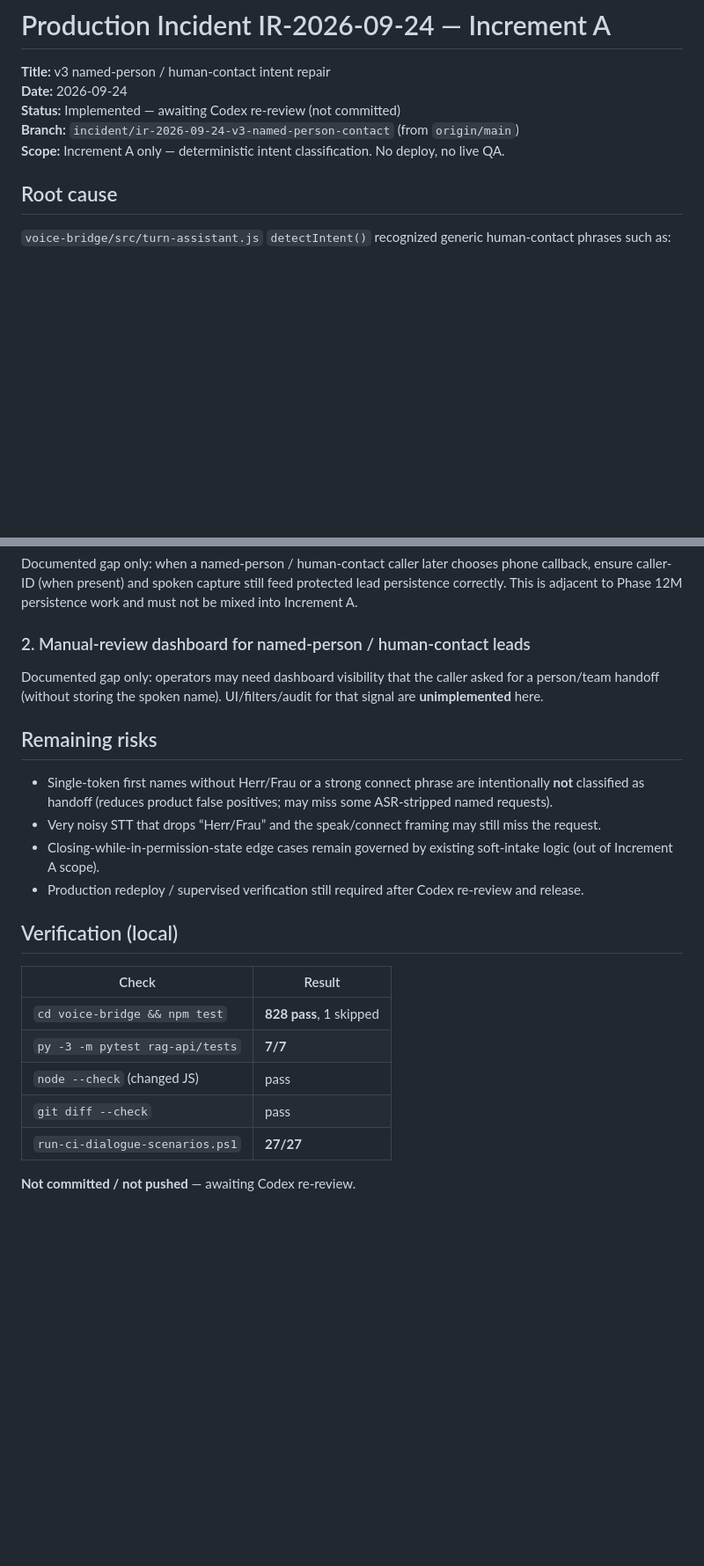
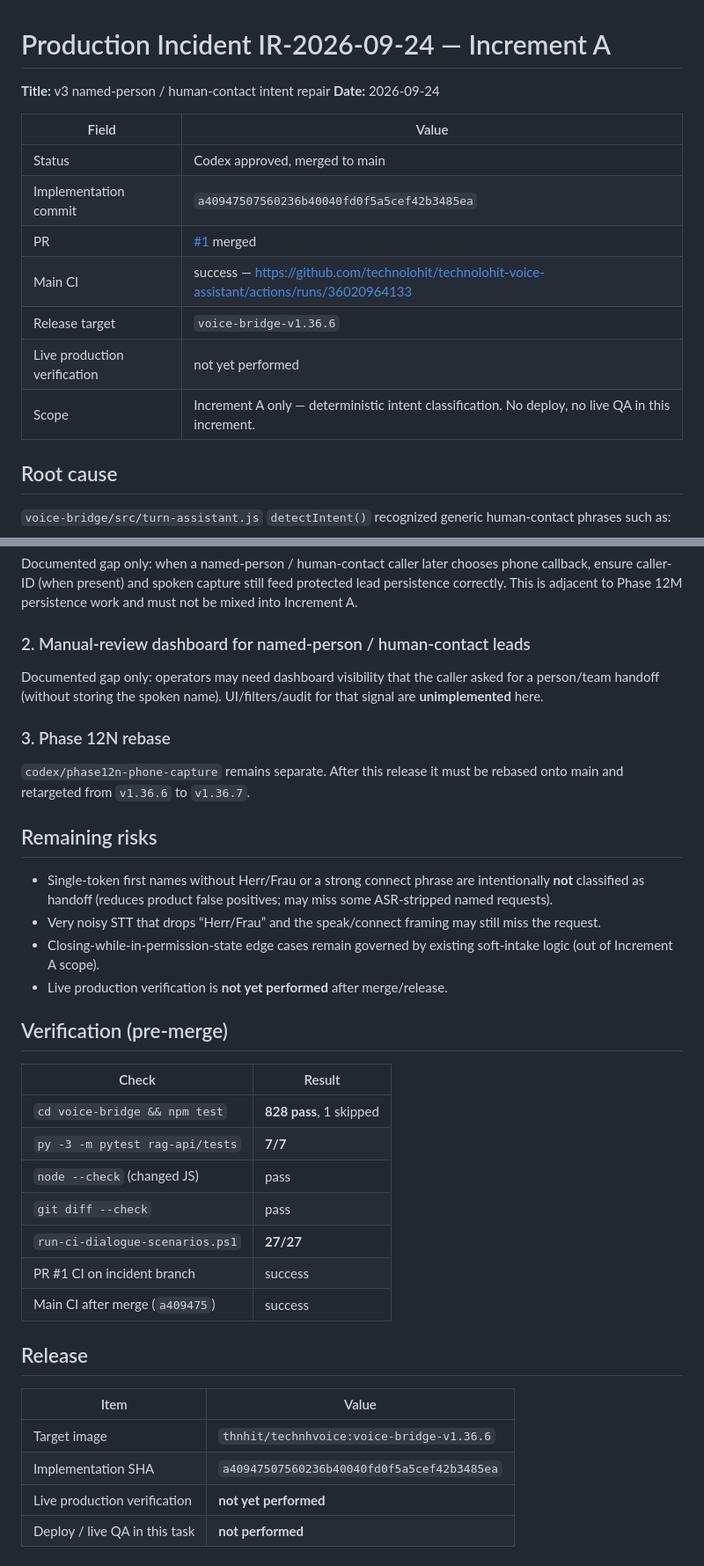
Before and after one commit to technolohit/technolohit-voice-assistant, a Markdown page: docs/Tasks/production_incident_v3_named_person_contact_report.md, 2 parts joined by grey strips. Shown at 88% size. GitHub-like rendering; blank space fills up the shorter version.

Commit message:
Document IR-2026-09-24 Increment A release closeout for v1.36.6

```diff
--- a/docs/Tasks/production_incident_v3_named_person_contact_report.md
+++ b/docs/Tasks/production_incident_v3_named_person_contact_report.md
@@ -2,9 +2,16 @@
 
 **Title:** v3 named-person / human-contact intent repair
 **Date:** 2026-09-24
-**Status:** Implemented — awaiting Codex re-review (not committed)
-**Branch:** `incident/ir-2026-09-24-v3-named-person-contact` (from `origin/main`)
-**Scope:** Increment A only — deterministic intent classification. No deploy, no live QA.
+
+| Field | Value |
+|-------|-------|
+| Status | Codex approved, merged to main |
+| Implementation commit | `a40947507560236b40040fd0f5a5cef42b3485ea` |
+| PR | [#1](https://github.com/technolohit/technolohit-voice-assistant/pull/1) merged |
+| Main CI | success — https://github.com/technolohit/technolohit-voice-assistant/actions/runs/36020964133 |
+| Release target | `voice-bridge-v1.36.6` |
+| Live production verification | not yet performed |
+| Scope | Increment A only — deterministic intent classification. No deploy, no live QA in this increment. |
 
 ## Root cause
 
@@ -77,14 +84,18 @@ Documented gap only: when a named-person / human-contact caller later chooses ph
 
 Documented gap only: operators may need dashboard visibility that the caller asked for a person/team handoff (without storing the spoken name). UI/filters/audit for that signal are **unimplemented** here.
 
+### 3. Phase 12N rebase
+
+`codex/phase12n-phone-capture` remains separate. After this release it must be rebased onto main and retargeted from `v1.36.6` to `v1.36.7`.
+
 ## Remaining risks
 
 - Single-token first names without Herr/Frau or a strong connect phrase are intentionally **not** classified as handoff (reduces product false positives; may miss some ASR-stripped named requests).
 - Very noisy STT that drops “Herr/Frau” and the speak/connect framing may still miss the request.
 - Closing-while-in-permission-state edge cases remain governed by existing soft-intake logic (out of Increment A scope).
-- Production redeploy / supervised verification still required after Codex re-review and release.
+- Live production verification is **not yet performed** after merge/release.
 
-## Verification (local)
+## Verification (pre-merge)
 
 | Check | Result |
 |-------|--------|
@@ -93,5 +104,14 @@ Documented gap only: operators may need dashboard visibility that the caller ask
 | `node --check` (changed JS) | pass |
 | `git diff --check` | pass |
 | `run-ci-dialogue-scenarios.ps1` | **27/27** |
+| PR #1 CI on incident branch | success |
+| Main CI after merge (`a409475`) | success |
 
-**Not committed / not pushed** — awaiting Codex re-review.
+## Release
+
+| Item | Value |
+|------|-------|
+| Target image | `thnhit/technhvoice:voice-bridge-v1.36.6` |
+| Implementation SHA | `a40947507560236b40040fd0f5a5cef42b3485ea` |
+| Live production verification | **not yet performed** |
+| Deploy / live QA in this task | **not performed** |
```
